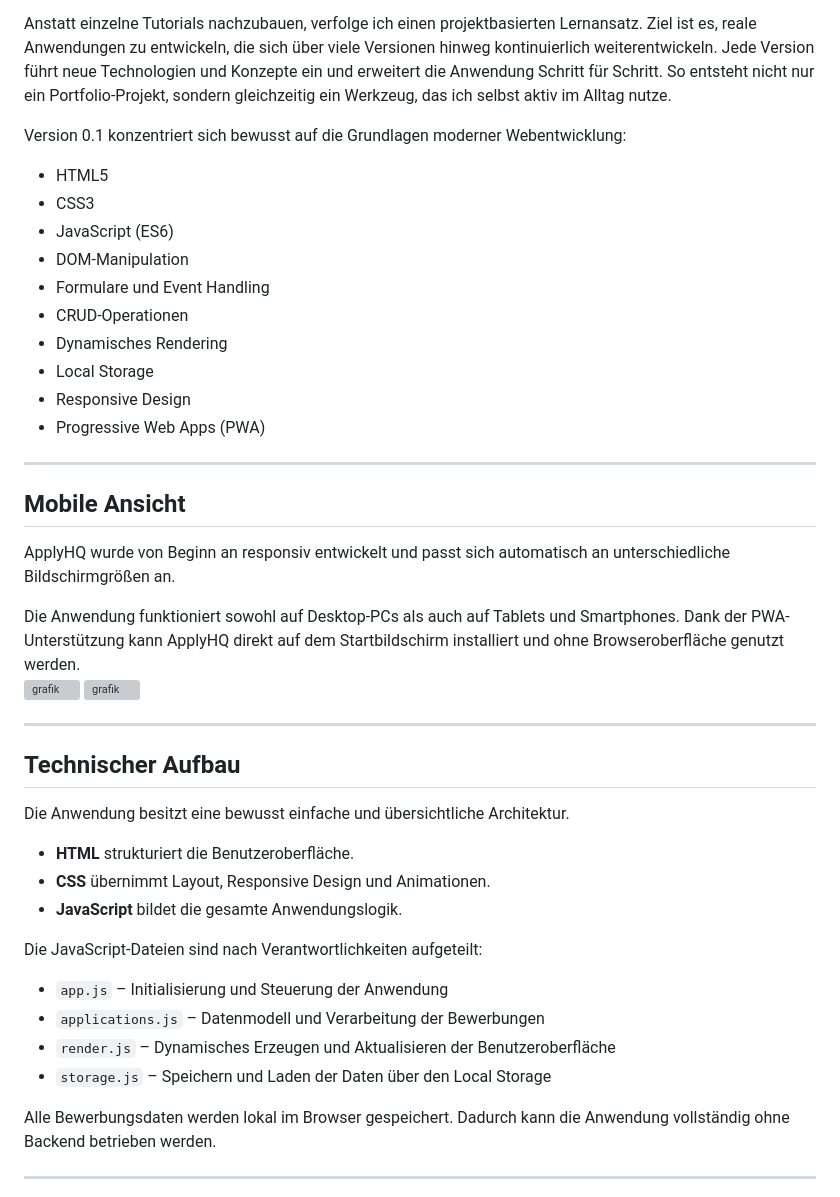
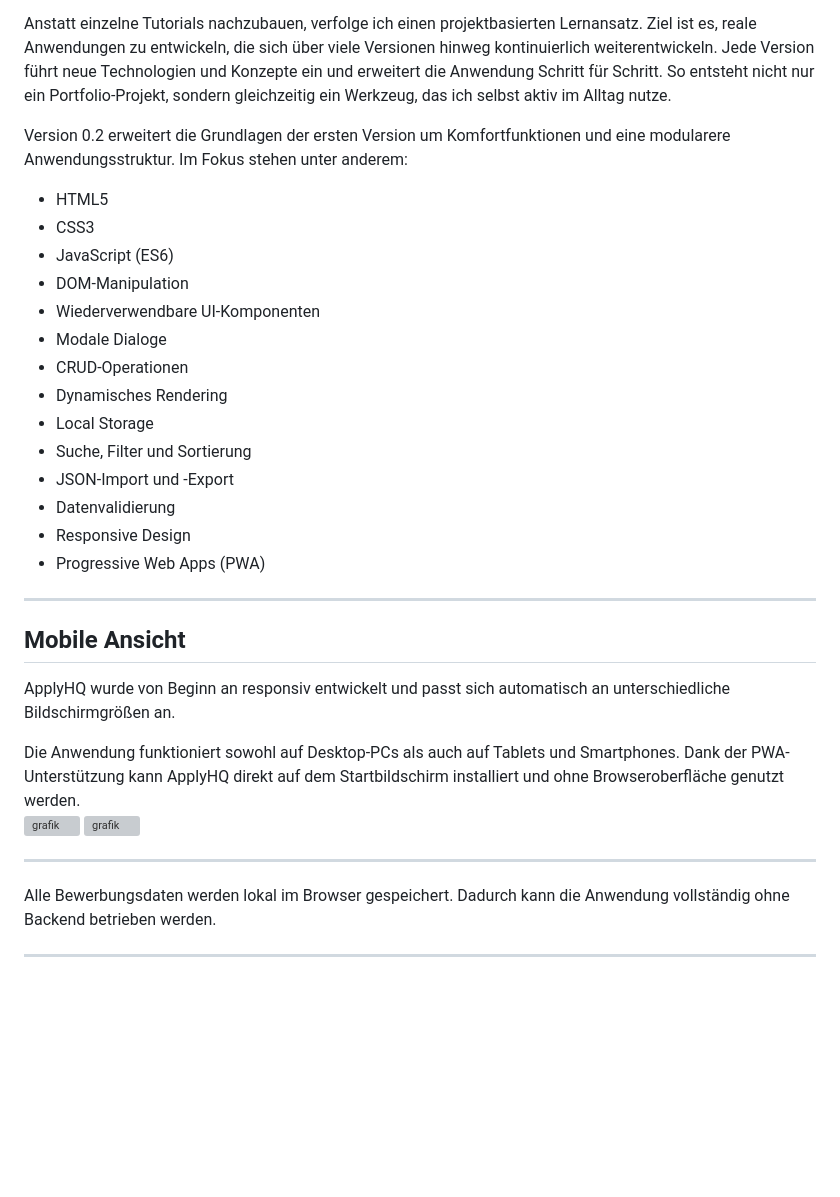
Before and after one commit to AudioSonic/ApplyHQ, a Markdown page: README.md, the part around one of its changes. Drawn GitHub-style; blank space fills up the shorter version; grey boxes are pictures that could not be loaded.

```diff
--- a/README.md
+++ b/README.md
@@ -16,18 +16,22 @@ Der Ausgangspunkt war ein ganz konkretes Problem: Während meiner Jobsuche musst
 
 Anstatt einzelne Tutorials nachzubauen, verfolge ich einen projektbasierten Lernansatz. Ziel ist es, reale Anwendungen zu entwickeln, die sich über viele Versionen hinweg kontinuierlich weiterentwickeln. Jede Version führt neue Technologien und Konzepte ein und erweitert die Anwendung Schritt für Schritt. So entsteht nicht nur ein Portfolio-Projekt, sondern gleichzeitig ein Werkzeug, das ich selbst aktiv im Alltag nutze.
 
-Version 0.1 konzentriert sich bewusst auf die Grundlagen moderner Webentwicklung:
+Version 0.2 erweitert die Grundlagen der ersten Version um Komfortfunktionen und eine modularere Anwendungsstruktur. Im Fokus stehen unter anderem:
 
-* HTML5
-* CSS3
-* JavaScript (ES6)
-* DOM-Manipulation
-* Formulare und Event Handling
-* CRUD-Operationen
-* Dynamisches Rendering
-* Local Storage
-* Responsive Design
-* Progressive Web Apps (PWA)
+- HTML5
+- CSS3
+- JavaScript (ES6)
+- DOM-Manipulation
+- Wiederverwendbare UI-Komponenten
+- Modale Dialoge
+- CRUD-Operationen
+- Dynamisches Rendering
+- Local Storage
+- Suche, Filter und Sortierung
+- JSON-Import und -Export
+- Datenvalidierung
+- Responsive Design
+- Progressive Web Apps (PWA)
 
 ---
 
@@ -40,21 +44,6 @@ Die Anwendung funktioniert sowohl auf Desktop-PCs als auch auf Tablets und Smart
 <img width="481" height="838" alt="grafik" src="https://github.com/user-attachments/assets/436aca31-8620-46ec-94e6-4a4d8b24f41b" />
 
 ---
-
-## Technischer Aufbau
-
-Die Anwendung besitzt eine bewusst einfache und übersichtliche Architektur.
-
-* **HTML** strukturiert die Benutzeroberfläche.
-* **CSS** übernimmt Layout, Responsive Design und Animationen.
-* **JavaScript** bildet die gesamte Anwendungslogik.
-
-Die JavaScript-Dateien sind nach Verantwortlichkeiten aufgeteilt:
-
-* `app.js` – Initialisierung und Steuerung der Anwendung
-* `applications.js` – Datenmodell und Verarbeitung der Bewerbungen
-* `render.js` – Dynamisches Erzeugen und Aktualisieren der Benutzeroberfläche
-* `storage.js` – Speichern und Laden der Daten über den Local Storage
 
 Alle Bewerbungsdaten werden lokal im Browser gespeichert. Dadurch kann die Anwendung vollständig ohne Backend betrieben werden.
 
```
Also changed, not shown: other parts of README.md (+31 -22 lines).
